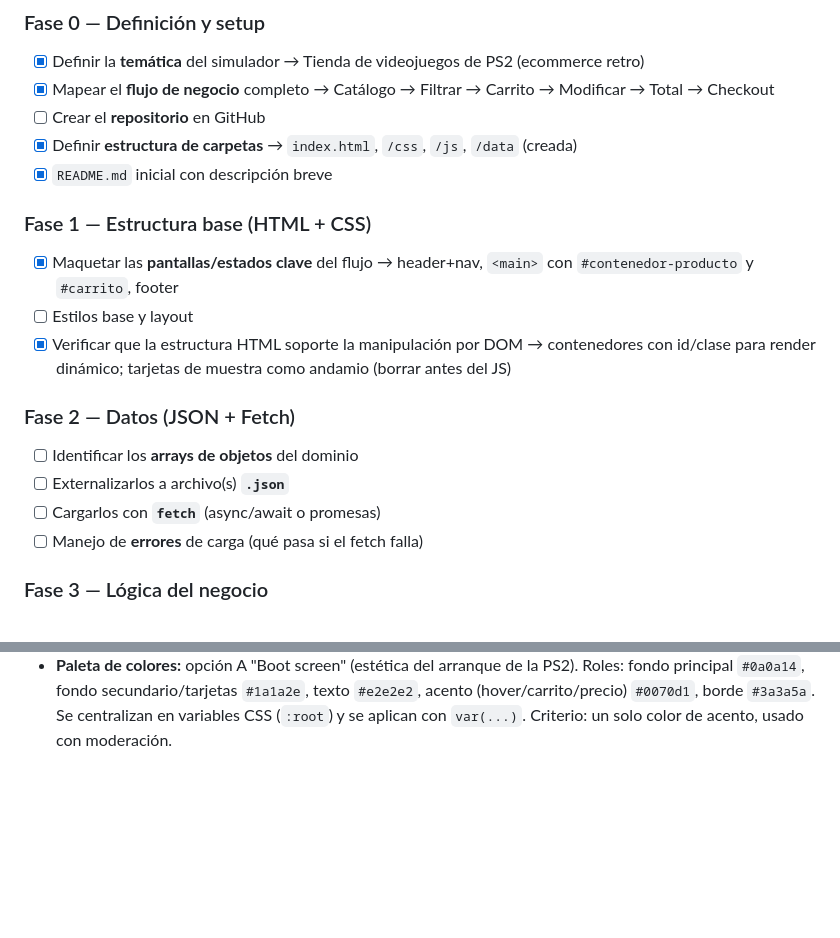
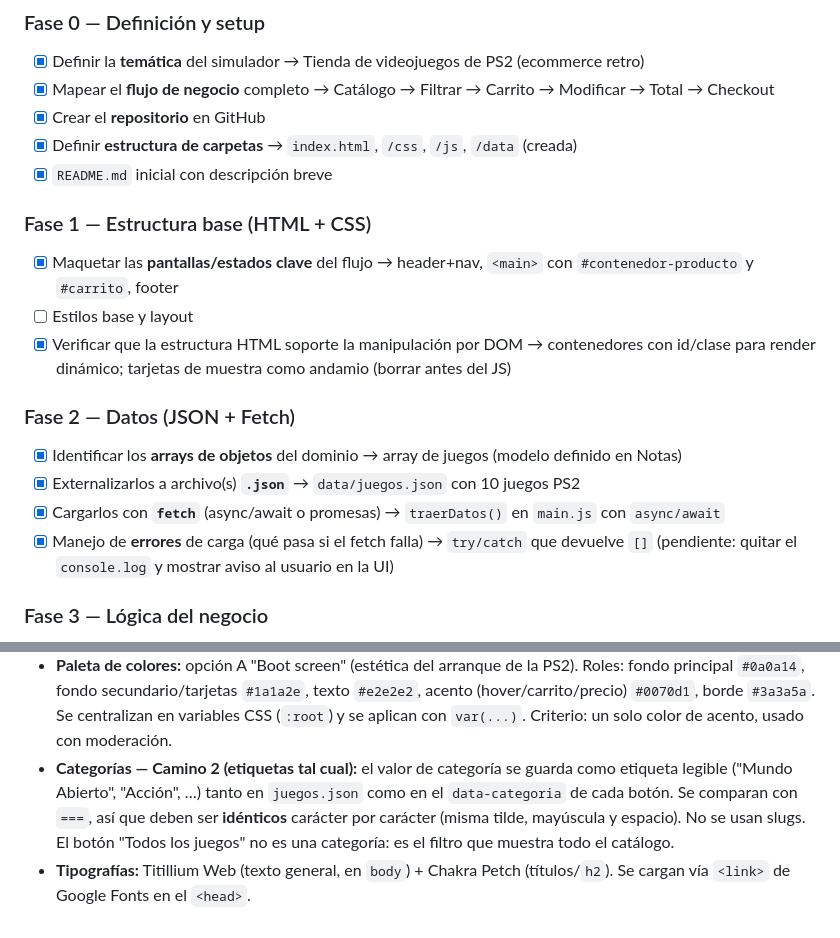
Before and after one commit to Juanrar/CoderJavaScript, a Markdown page: CLAUDE.md, 2 parts joined by grey strips. Rendered like a GitHub page; blank space fills up the shorter version.

```diff
--- a/CLAUDE.md
+++ b/CLAUDE.md
@@ -79,7 +79,7 @@ de código. Reglas de colaboración:
 ### Fase 0 — Definición y setup
 - [x] Definir la **temática** del simulador → Tienda de videojuegos de PS2 (ecommerce retro)
 - [x] Mapear el **flujo de negocio** completo → Catálogo → Filtrar → Carrito → Modificar → Total → Checkout
-- [ ] Crear el **repositorio** en GitHub
+- [x] Crear el **repositorio** en GitHub
 - [x] Definir **estructura de carpetas** → `index.html`, `/css`, `/js`, `/data` (creada)
 - [x] `README.md` inicial con descripción breve
 
@@ -89,10 +89,10 @@ de código. Reglas de colaboración:
 - [x] Verificar que la estructura HTML soporte la manipulación por DOM → contenedores con id/clase para render dinámico; tarjetas de muestra como andamio (borrar antes del JS)
 
 ### Fase 2 — Datos (JSON + Fetch)
-- [ ] Identificar los **arrays de objetos** del dominio
-- [ ] Externalizarlos a archivo(s) **`.json`**
-- [ ] Cargarlos con **`fetch`** (async/await o promesas)
-- [ ] Manejo de **errores** de carga (qué pasa si el fetch falla)
+- [x] Identificar los **arrays de objetos** del dominio → array de juegos (modelo definido en Notas)
+- [x] Externalizarlos a archivo(s) **`.json`** → `data/juegos.json` con 10 juegos PS2
+- [x] Cargarlos con **`fetch`** (async/await o promesas) → `traerDatos()` en `main.js` con `async/await`
+- [x] Manejo de **errores** de carga (qué pasa si el fetch falla) → `try/catch` que devuelve `[]` (pendiente: quitar el `console.log` y mostrar aviso al usuario en la UI)
 
 ### Fase 3 — Lógica del negocio
 - [ ] Implementar el **circuito completo** (de principio a fin)
@@ -141,3 +141,5 @@ de código. Reglas de colaboración:
 - **Layout de la grilla de productos:** CSS Grid en `.contenedor-juegos`.
 - **Arquitectura de navegación:** SPA de una sola página. `<header>` fijo (nav) + `<main>` con varias `<section>` (catálogo, carrito, etc.); el JS muestra/oculta secciones vía `classList` según el nav clickeado. Sin cambiar de archivo HTML.
 - **Paleta de colores:** opción A "Boot screen" (estética del arranque de la PS2). Roles: fondo principal `#0a0a14`, fondo secundario/tarjetas `#1a1a2e`, texto `#e2e2e2`, acento (hover/carrito/precio) `#0070d1`, borde `#3a3a5a`. Se centralizan en variables CSS (`:root`) y se aplican con `var(...)`. Criterio: un solo color de acento, usado con moderación.
+- **Categorías — Camino 2 (etiquetas tal cual):** el valor de categoría se guarda como etiqueta legible ("Mundo Abierto", "Acción", …) tanto en `juegos.json` como en el `data-categoria` de cada botón. Se comparan con `===`, así que deben ser **idénticos** carácter por carácter (misma tilde, mayúscula y espacio). No se usan slugs. El botón "Todos los juegos" no es una categoría: es el filtro que muestra todo el catálogo.
+- **Tipografías:** Titillium Web (texto general, en `body`) + Chakra Petch (títulos/`h2`). Se cargan vía `<link>` de Google Fonts en el `<head>`.
```
